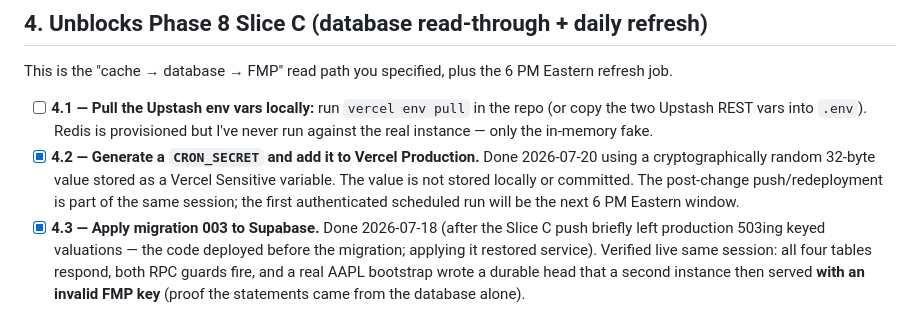
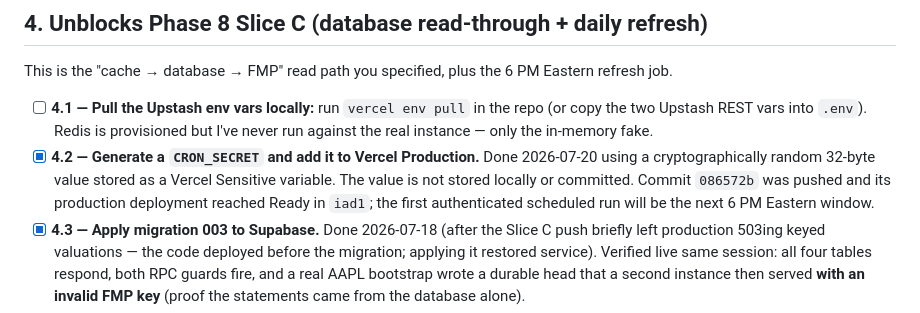
Before and after one commit to abdshaat/pubTools-DCF, a Markdown page: project-docs/TODO.md, the part around the change. Rendered like a GitHub page.

```diff
--- a/project-docs/TODO.md
+++ b/project-docs/TODO.md
@@ -120,8 +120,9 @@ Eastern refresh job.
 - [x] **4.2 — Generate a `CRON_SECRET` and add it to Vercel Production.** Done
   2026-07-20 using a cryptographically random 32-byte value stored as a
   Vercel Sensitive variable. The value is not stored locally or committed.
-  The post-change push/redeployment is part of the same session; the first
-  authenticated scheduled run will be the next 6 PM Eastern window.
+  Commit `086572b` was pushed and its production deployment reached Ready in
+  `iad1`; the first authenticated scheduled run will be the next 6 PM Eastern
+  window.
 - [x] **4.3 — Apply migration 003 to Supabase.** Done 2026-07-18 (after the
   Slice C push briefly left production 503ing keyed valuations — the code
   deployed before the migration; applying it restored service). Verified
```
Also changed, not shown: project-docs/PROGRESS.md (+5 -0 lines).
